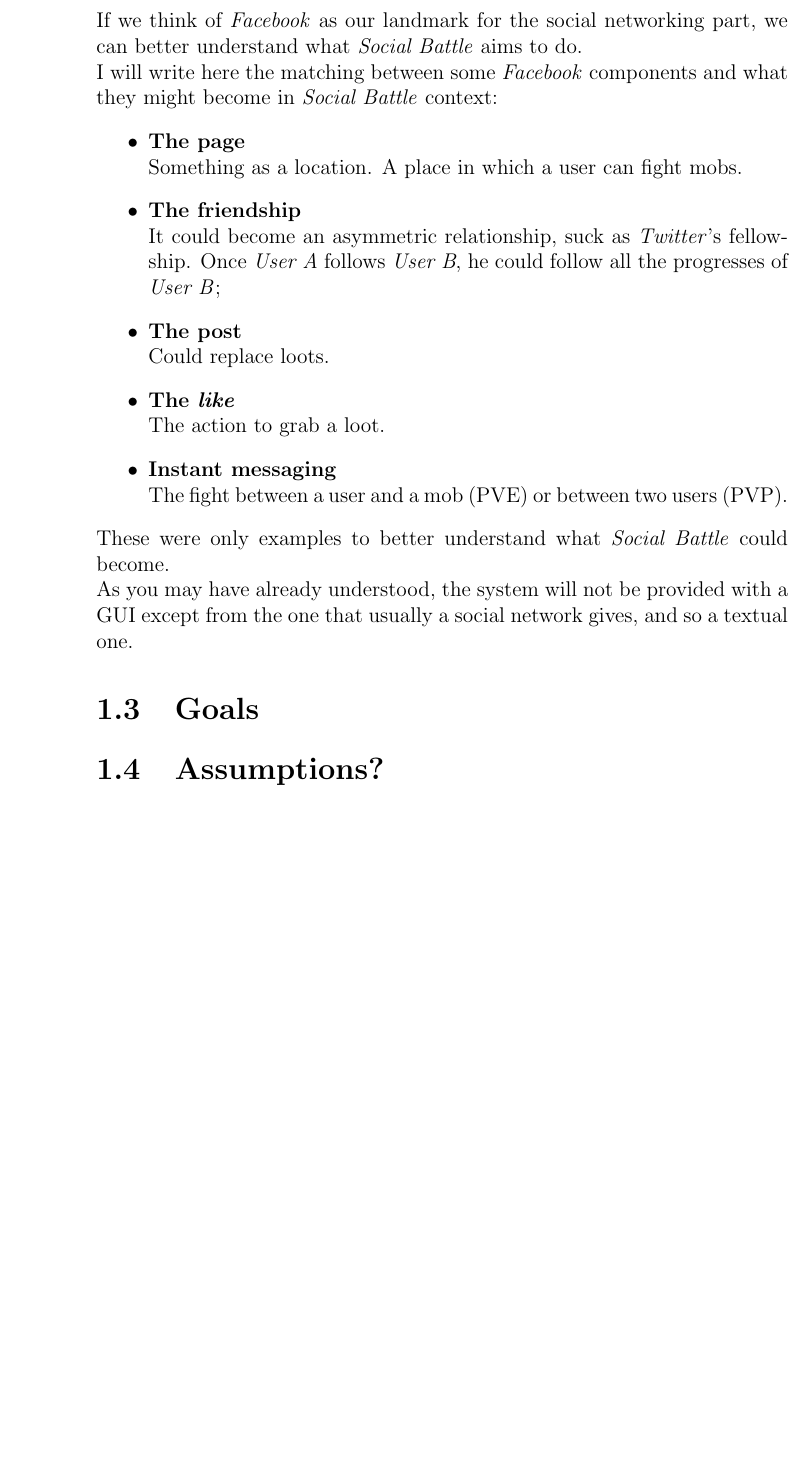
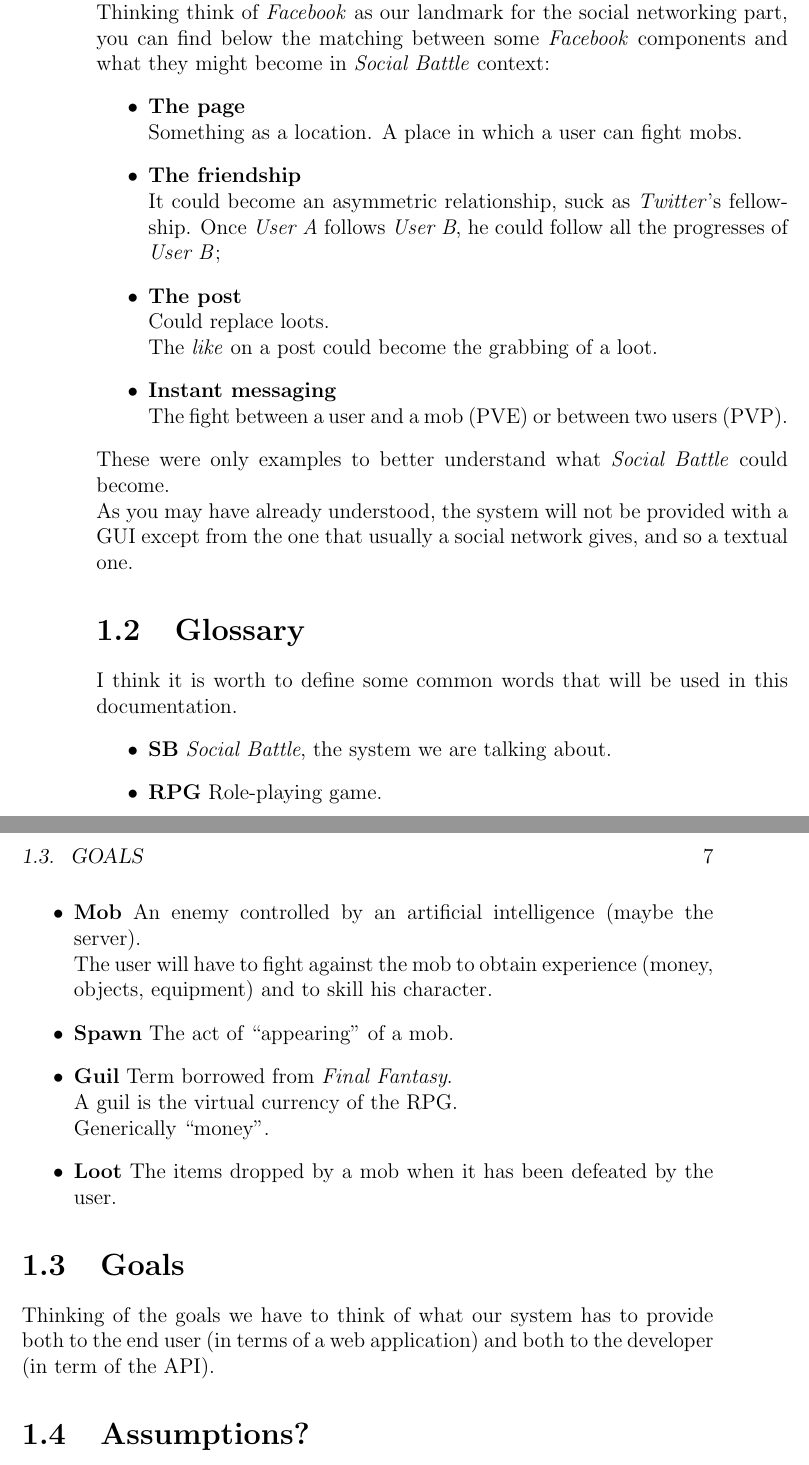
Before and after one commit to affo/socialbattle, a LaTeX book (doc/master.tex, which reads doc/1.introduction.tex): part of page 6 of 17 before the commit and two parts of pages 6 and 7 of 19 after it, the two joined at a grey line, cut so that both start at the same text, the shorter picture padded with empty space. Compiled offline with pdfLaTeX.

Commit message:
more on introduction

```diff
--- a/doc/1.introduction.tex
+++ b/doc/1.introduction.tex
@@ -20,10 +31,10 @@
 		\end{itemize}
 
 		\noindent\textit{Social Battle} will take most of the features of a social network adding the
-		ones of a role-playing game.\\
-		If we think of \textit{Facebook} as our landmark for the social networking part, we can
-		better understand what \textit{Social Battle} aims to do.\\
-		I will write here the matching between some \textit{Facebook} components and what
+		ones of a role-playing game.
+
+		\noindent Thinking think of \textit{Facebook} as our landmark for the social networking part,
+		you can find below the matching between some \textit{Facebook} components and what
 		they might become in \textit{Social Battle} context:
 		\begin{itemize}
 			\item \textbf{The page}\\
@@ -35,10 +46,8 @@
 			of \textit{User B};
 
 			\item \textbf{The post}\\
-			Could replace loots.
-
-			\item \textbf{The \textit{like}}\\
-			The action to grab a loot.
+			Could replace loots.\\
+			The \textit{like} on a post could become the grabbing of a loot.
 
 			\item \textbf{Instant messaging}\\
 			The fight between a user and a mob (PVE) or between two users (PVP).
@@ -48,7 +57,24 @@
 		As you may have already understood, the system will not be provided with a GUI except from the one
 		that usually a social network gives, and so a textual one.
 
+	\section{Glossary}
+	I think it is worth to define some common words that will be used in this documentation.
+	\begin{itemize}
+		\item \textbf{SB} \textit{Social Battle}, the system we are talking about.
+		\item \textbf{RPG} Role-playing game.
+		\item \textbf{Mob} An enemy controlled by an artificial intelligence (maybe the server).\\
+			The user will have to fight against the mob to obtain experience (money, objects, equipment)
+			and to skill his character.
+		\item \textbf{Spawn} The act of ``appearing'' of a mob.
+		\item \textbf{Guil} Term borrowed from \textit{Final Fantasy}.\\
+			A guil is the virtual currency of the RPG.\\
+			Generically ``money''.
+		\item \textbf{Loot} The items dropped by a mob when it has been defeated by the user.
+	\end{itemize}
+
 	\section{Goals}
+	Thinking of the goals we have to think of what our system has to provide both to the end user
+	(in terms of a web application) and both to the developer (in term of the API).
 
 	\section{Assumptions?}
 
```
Also changed, not shown: doc/1.introduction.tex (17 more changed lines).
